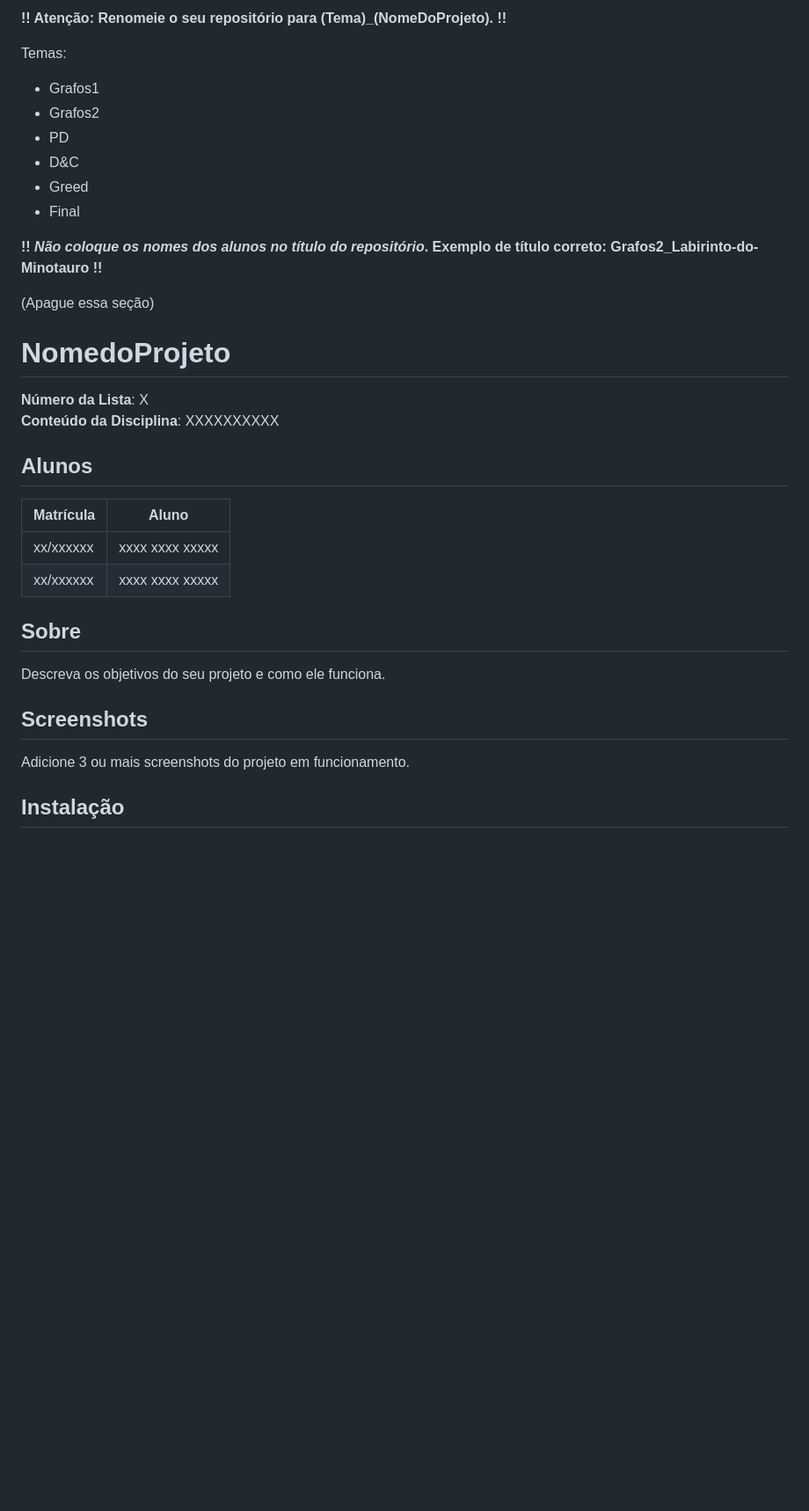
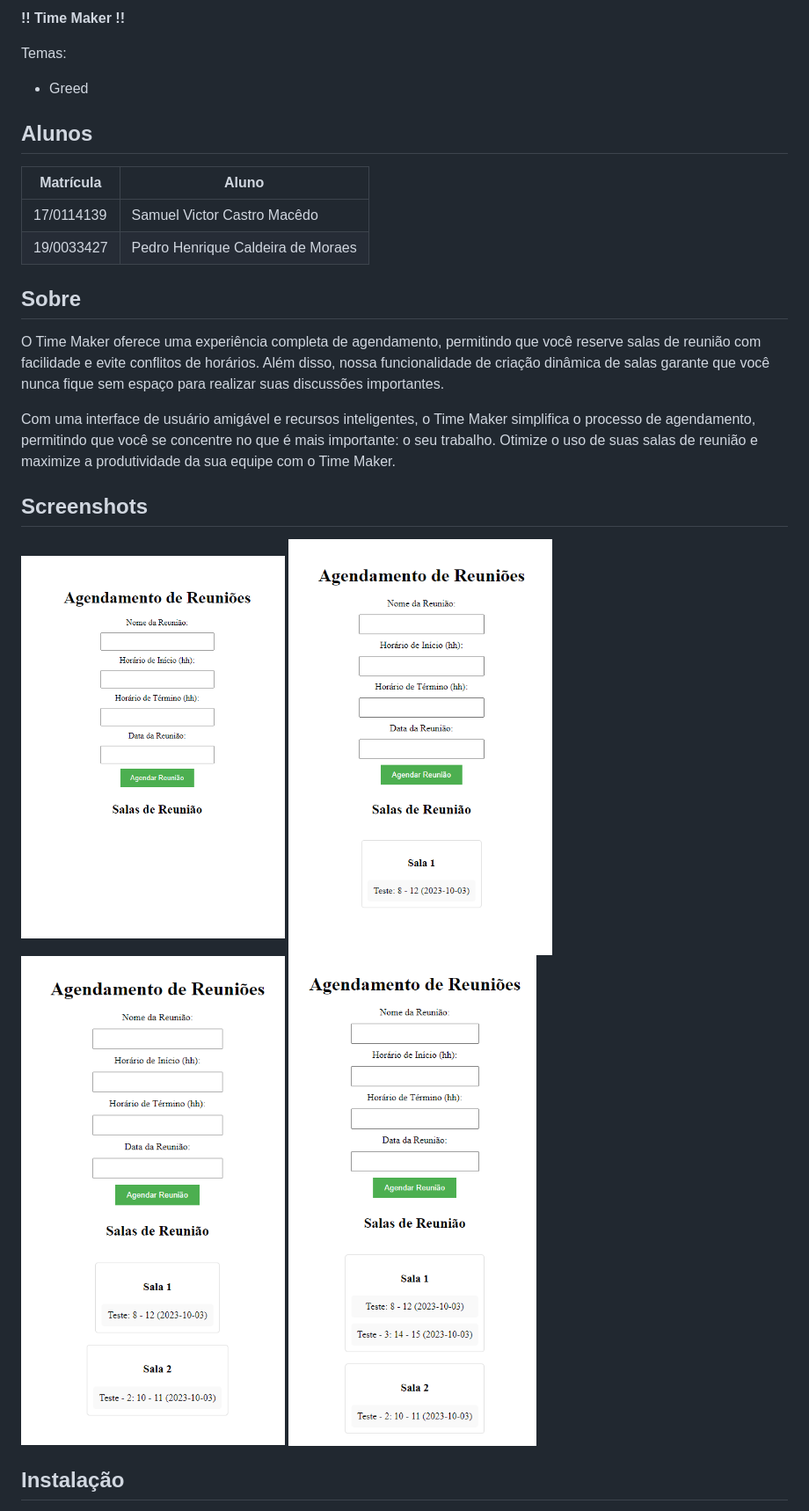
Before and after one commit to projeto-de-algoritmos/Greed_Time_Maker, a Markdown page: README.md, the part around the change printed below. Shown: that part at 88% size. GitHub-like rendering; pictures changed too: imagens/image.png (added), imagens/image1.png (added), imagens/image3.png (added); blank space fills up the shorter version.

Commit message:
Atualizando Readme

```diff
--- a/README.md
+++ b/README.md
@@ -1,32 +1,30 @@
-**!! Atenção: Renomeie o seu repositório para (Tema)_(NomeDoProjeto). !!**
+**!! Time Maker !!**
 
 Temas:
- - Grafos1
- - Grafos2
- - PD
- - D&C
  - Greed
- - Final
 
- **!! *Não coloque os nomes dos alunos no título do repositório*. Exemplo de título correto: Grafos2_Labirinto-do-Minotauro !!**
-
- (Apague essa seção)
-
-# NomedoProjeto
-
-**Número da Lista**: X<br>
-**Conteúdo da Disciplina**: XXXXXXXXXX<br>
 
 ## Alunos
 |Matrícula | Aluno |
 | -- | -- |
-| xx/xxxxxx  |  xxxx xxxx xxxxx |
-| xx/xxxxxx  |  xxxx xxxx xxxxx |
+| 17/0114139  |  Samuel Victor Castro Macêdo |
+| 19/0033427  |  Pedro Henrique Caldeira de Moraes|
 
 ## Sobre
-Descreva os objetivos do seu projeto e como ele funciona.
+O Time Maker oferece uma experiência completa de agendamento, permitindo que você reserve salas de reunião com facilidade e evite conflitos de horários. Além disso, nossa funcionalidade de criação dinâmica de salas garante que você nunca fique sem espaço para realizar suas discussões importantes.
 
+Com uma interface de usuário amigável e recursos inteligentes, o Time Maker simplifica o processo de agendamento, permitindo que você se concentre no que é mais importante: o seu trabalho. Otimize o uso de suas salas de reunião e maximize a produtividade da sua equipe com o Time Maker.
 ## Screenshots
-Adicione 3 ou mais screenshots do projeto em funcionamento.
+<img src="imagens/image.png" width="300" height="400">
+
+<img src="imagens/image1.png" width="300" height="400">
+
+<img src="imagens/image3.png" width="300" height="400">
+
+<img src="imagens/image4.png" width="300" height="400">
+
+
+
+
 
 ## Instalação
```
Also changed, not shown: other parts of README.md (+39 -6 lines).
